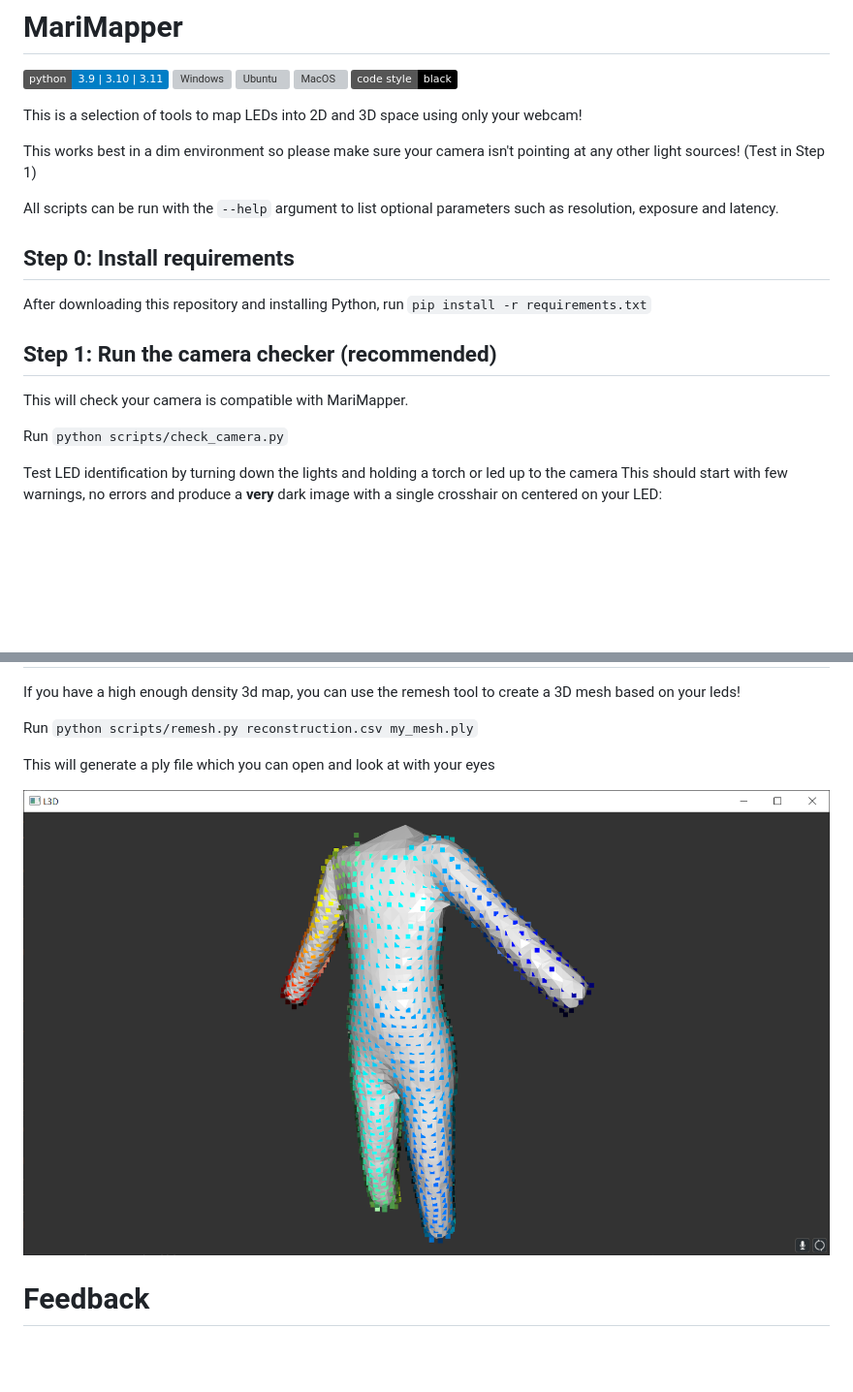
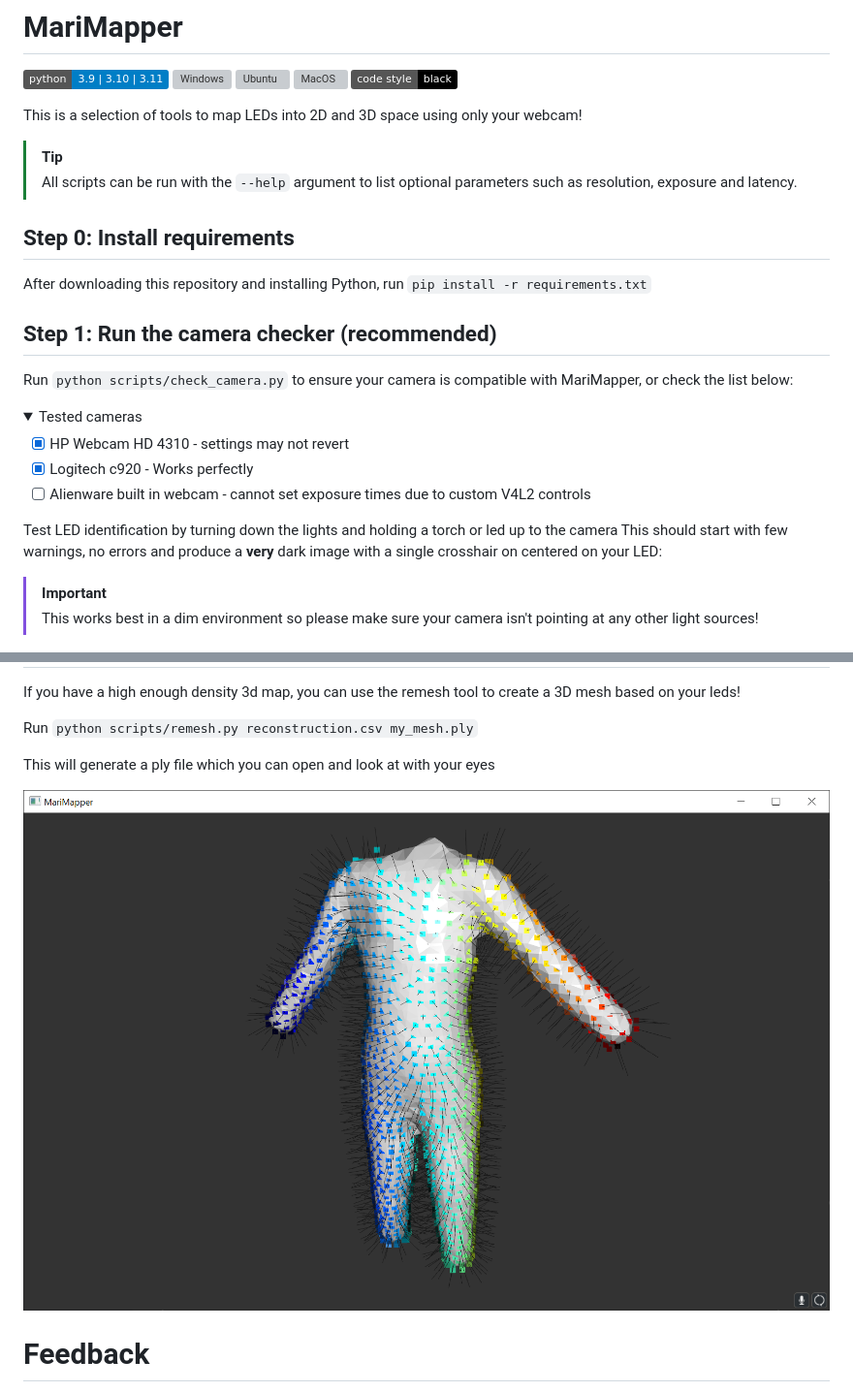
Before and after one commit to TheMariday/marimapper, a Markdown page: README.md, 2 parts joined by grey strips. Shown at 97% size. Drawn GitHub-style; pictures changed too: docs/images/remesh.png; folded sections open; badges without logos; blank space fills up the shorter version; grey boxes are pictures that could not be loaded.

```diff
--- a/README.md
+++ b/README.md
@@ -8,10 +8,8 @@
 
 This is a selection of tools to map LEDs into 2D and 3D space using only your webcam!
 
-This works best in a dim environment so please make sure your camera isn't pointing at any other light sources! (Test in
-Step 1)
-
-All scripts can be run with the `--help` argument to list optional parameters such as resolution, exposure and latency.
+> [!TIP]
+> All scripts can be run with the `--help` argument to list optional parameters such as resolution, exposure and latency.
 
 ## Step 0: Install requirements
 
@@ -19,13 +17,24 @@ After downloading this repository and installing Python, run `pip install -r req
 
 ## Step 1: Run the camera checker (recommended)
 
-This will check your camera is compatible with MariMapper.
+Run `python scripts/check_camera.py` to ensure your camera is compatible with MariMapper, or check the list below:
 
-Run `python scripts/check_camera.py`
+<details>
+
+<summary>Tested cameras</summary>
+
+- [x] HP Webcam HD 4310 - settings may not revert
+- [x] Logitech c920 - Works perfectly
+- [ ] Alienware built in webcam - cannot set exposure times due to custom V4L2 controls
+
+</details>
 
 Test LED identification by turning down the lights and holding a torch or led up to the camera
 This should start with few warnings, no errors and produce a **very** dark image
 with a single crosshair on centered on your LED:
+
+> [!IMPORTANT]
+> This works best in a dim environment so please make sure your camera isn't pointing at any other light sources!
 
 ![alt text](docs/images/camera_check.png "Camera Check window")
 
```
Also changed, not shown: other parts of README.md (+32 -22 lines), docs/images/reconstruct.png, 5 other files.
